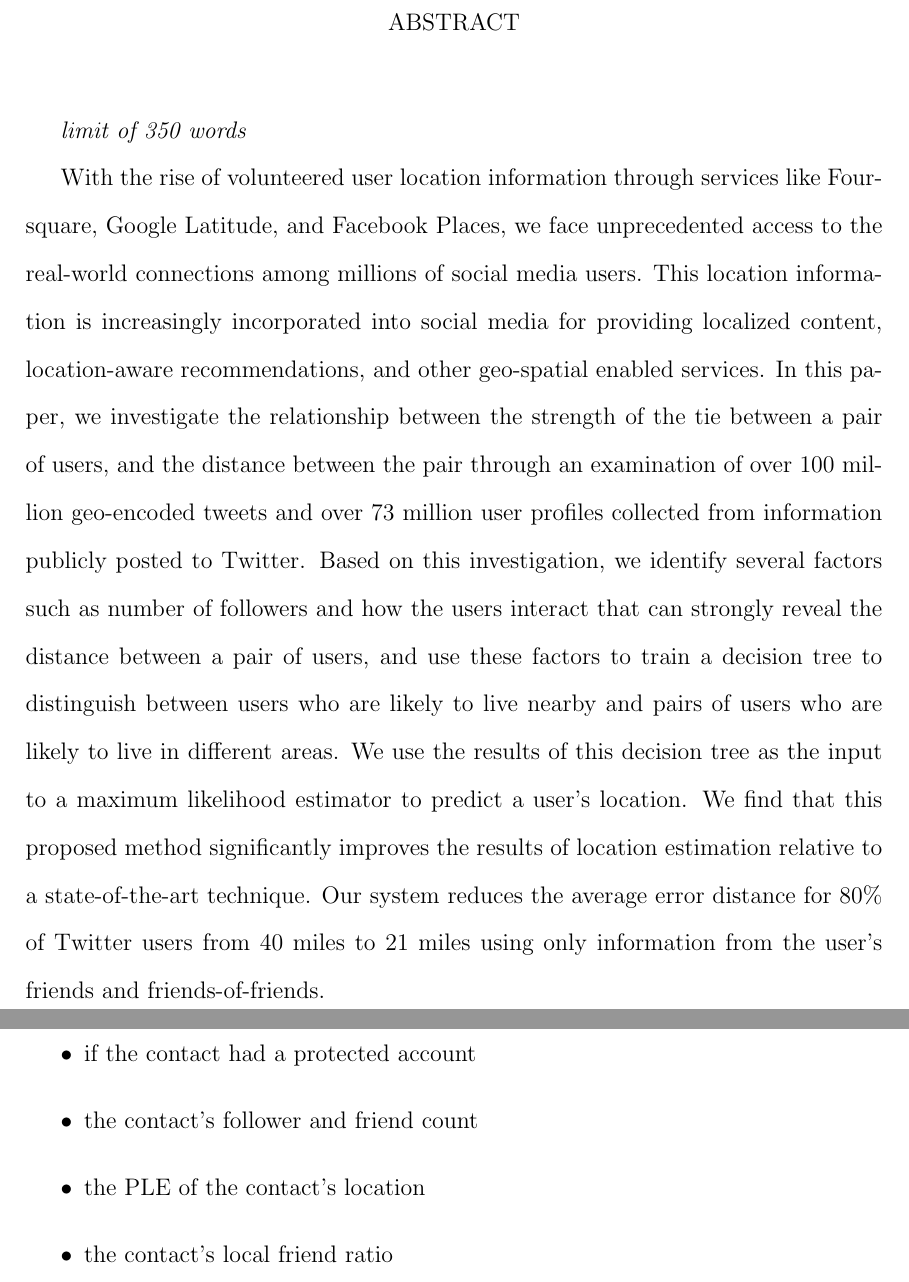
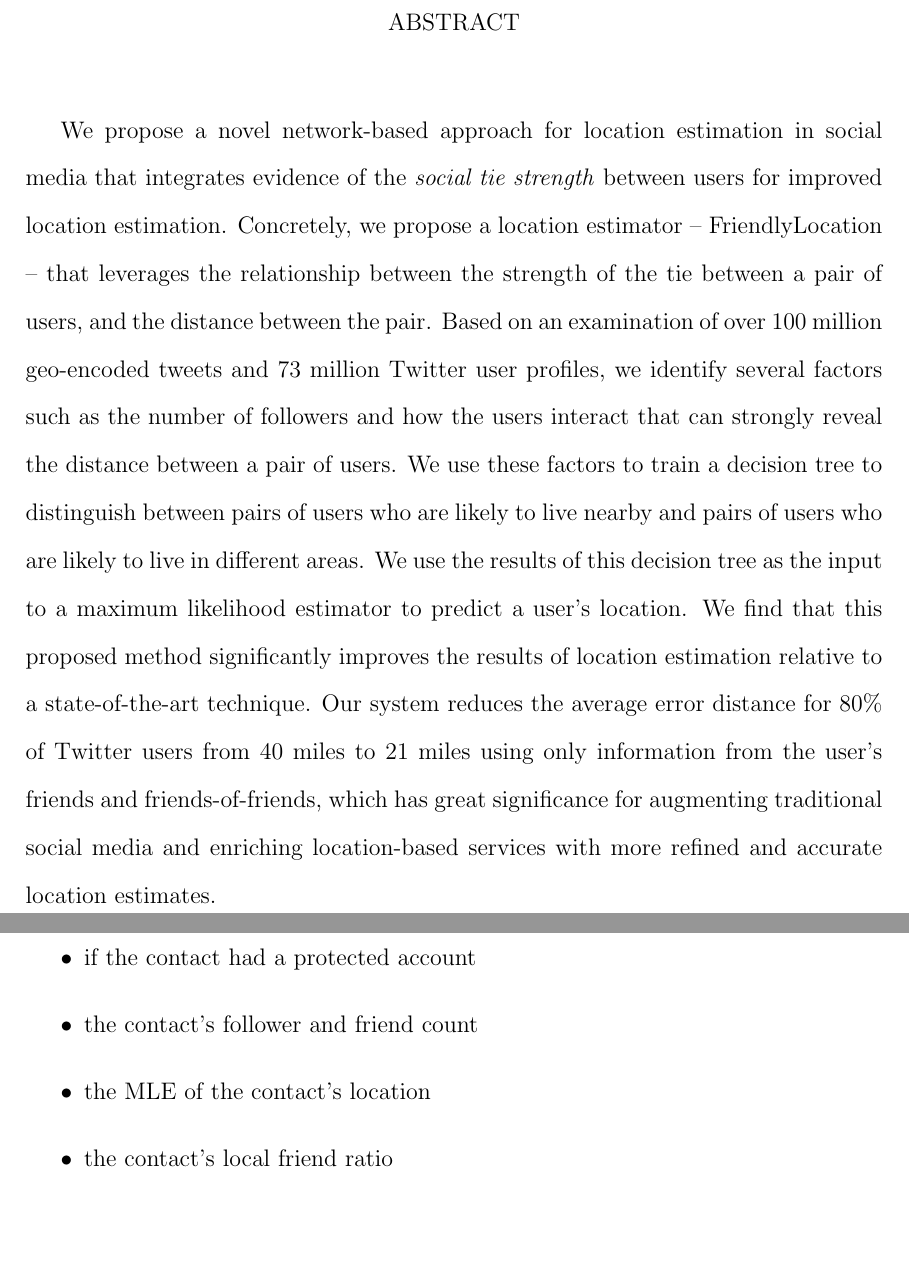
Before and after one commit to JeffAMcGee/thesis, a LaTeX thesis (tamuthesis.tex, which reads abstract.tex, section4.tex): two parts of pages 2 and 38 of 51, joined at a grey line, cut so that both start at the same text, the shorter picture padded with empty space. Compiled offline with pdfLaTeX.

Commit message:
update abstract, s/ple/mle/, spell check

```diff
--- a/abstract.tex
+++ b/abstract.tex
@@ -20,36 +20,31 @@
 \pagenumbering{roman} % Roman numerals
 \setcounter{page}{2}
 
-\jam{limit of 350 words}
-
-\indent With the rise of volunteered user location information through services
-like Foursquare, Google Latitude, and Facebook Places, we face unprecedented
-access to the real-world connections among millions of social media users.
+\indent We propose a novel network-based approach for location estimation in social
+media that integrates evidence of the \textit{social tie strength} between
+users for improved location estimation.
 %
-This location information is increasingly incorporated into social media for
-providing localized content, location-aware recommendations, and other
-geo-spatial enabled services.
+Concretely, we propose a location
+estimator -- FriendlyLocation -- that leverages the relationship between the
+strength of the tie between a pair of users, and the distance between the pair.
 %
-In this paper, we investigate the relationship between the strength of the tie
-between a pair of users, and the distance between the pair through an
-examination of over 100 million geo-encoded tweets and
-over 73 million user profiles collected from \temp{information publicly
-posted to} Twitter.
+Based on an examination of over 100 million geo-encoded tweets and 73 million
+Twitter user profiles, we identify several factors such as the
+number of followers and how the users interact that can strongly reveal the
+distance between a pair of users.
 %
-Based on this investigation, we identify several factors such as number of
-followers and how the users interact that can strongly reveal the distance
-between a pair of users, and use these factors to train a decision tree to
-distinguish between users who are likely to live nearby and pairs of users who
-are likely to live in different areas.
+We use these factors to train a decision
+tree to distinguish between pairs of users who are likely to live nearby and pairs of
+users who are likely to live in different areas.
 %
 We use the results of this decision tree as the input to a maximum likelihood
 estimator to predict a user's location.
-%
 We find that this proposed method significantly improves the results of
 location estimation relative to a state-of-the-art technique.
-%
 Our system reduces the average error distance for 80\% of Twitter users from 40
 miles to 21 miles using only information from the user's friends and
-friends-of-friends.
+friends-of-friends,  which has great significance for augmenting traditional
+social media and enriching location-based services with more refined and
+accurate location estimates.
 
 \pagebreak{}
--- a/section4.tex
+++ b/section4.tex
@@ -196,7 +196,7 @@ section that are correlated with users living near each other:
 \item if the contact mentioned the target
 \item if the contact had a protected account
 \item the contact's follower and friend count
-\item the PLE of the contact's location
+\item the MLE of the contact's location
 \item the contact's local friend ratio
 \end{itemize}
 %
```
Also changed, not shown: section2.tex (+14 -16 lines), tamuthesis.tex (+3 -4 lines), section4.tex (2 more changed lines).
